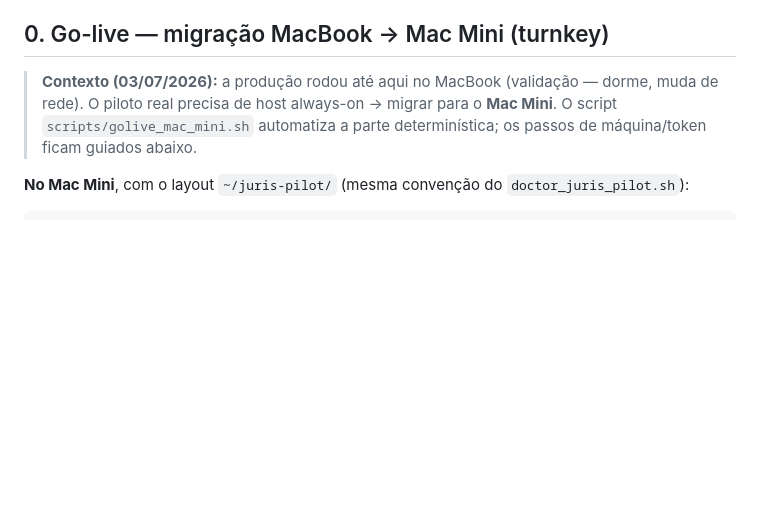
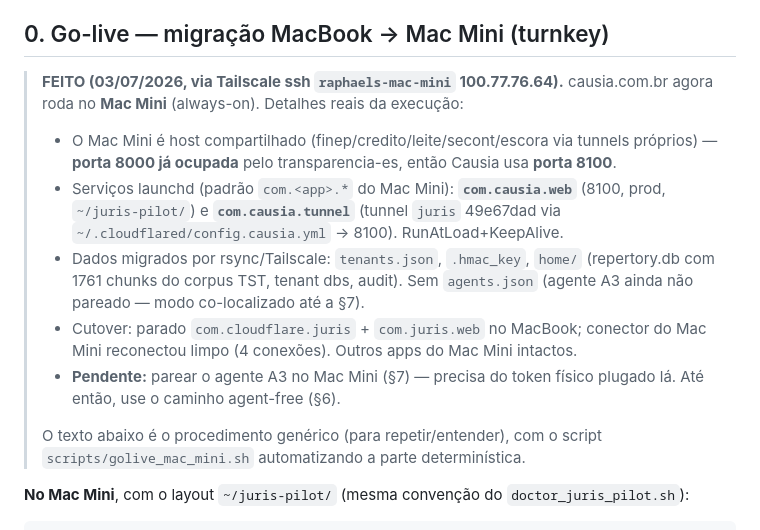
Before and after one commit to floripasurf/juris, a Markdown page: docs/deploy/blackcube-pilot.md, the part around the change. Drawn GitHub-style; blank space fills up the shorter version.

Commit message:
docs(deploy): migração para o Mac Mini EXECUTADA — causia.com.br always-on
Registra o estado real: porta 8100 (8000 ocupada pelo transparencia-es),
serviços com.causia.web + com.causia.tunnel, dados migrados via Tailscale,
cutover do MacBook feito. Pendente: agente A3 (token físico no Mac Mini).

Co-Authored-By: Claude Fable 5 <noreply@anthropic.com>

```diff
--- a/docs/deploy/blackcube-pilot.md
+++ b/docs/deploy/blackcube-pilot.md
@@ -20,10 +20,24 @@ LGPD em `docs/compliance/` (DPA/ROPA/RIPD).
 
 ## 0. Go-live — migração MacBook → Mac Mini (turnkey)
 
-> **Contexto (03/07/2026):** a produção rodou até aqui no MacBook (validação —
-> dorme, muda de rede). O piloto real precisa de host always-on → migrar para o
-> **Mac Mini**. O script `scripts/golive_mac_mini.sh` automatiza a parte
-> determinística; os passos de máquina/token ficam guiados abaixo.
+> **FEITO (03/07/2026, via Tailscale ssh `raphaels-mac-mini` 100.77.76.64).**
+> causia.com.br agora roda no **Mac Mini** (always-on). Detalhes reais da execução:
+> - O Mac Mini é host compartilhado (finep/credito/leite/secont/escora via tunnels
+>   próprios) — **porta 8000 já ocupada** pelo transparencia-es, então Causia usa
+>   **porta 8100**.
+> - Serviços launchd (padrão `com.<app>.*` do Mac Mini): **`com.causia.web`**
+>   (8100, prod, `~/juris-pilot/`) e **`com.causia.tunnel`** (tunnel `juris`
+>   49e67dad via `~/.cloudflared/config.causia.yml` → 8100). RunAtLoad+KeepAlive.
+> - Dados migrados por rsync/Tailscale: `tenants.json`, `.hmac_key`, `home/`
+>   (repertory.db com 1761 chunks do corpus TST, tenant dbs, audit). Sem
+>   `agents.json` (agente A3 ainda não pareado — modo co-localizado até a §7).
+> - Cutover: parado `com.cloudflare.juris` + `com.juris.web` no MacBook; conector
+>   do Mac Mini reconectou limpo (4 conexões). Outros apps do Mac Mini intactos.
+> - **Pendente:** parear o agente A3 no Mac Mini (§7) — precisa do token físico
+>   plugado lá. Até então, use o caminho agent-free (§6).
+>
+> O texto abaixo é o procedimento genérico (para repetir/entender), com o script
+> `scripts/golive_mac_mini.sh` automatizando a parte determinística.
 
 **No Mac Mini**, com o layout `~/juris-pilot/` (mesma convenção do
 `doctor_juris_pilot.sh`):
```
